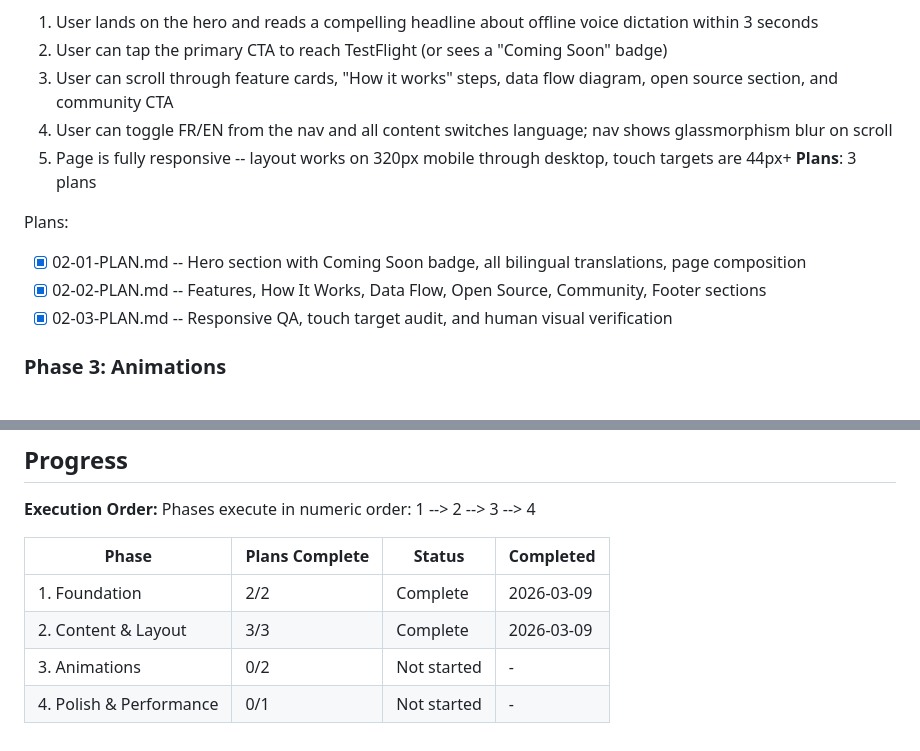
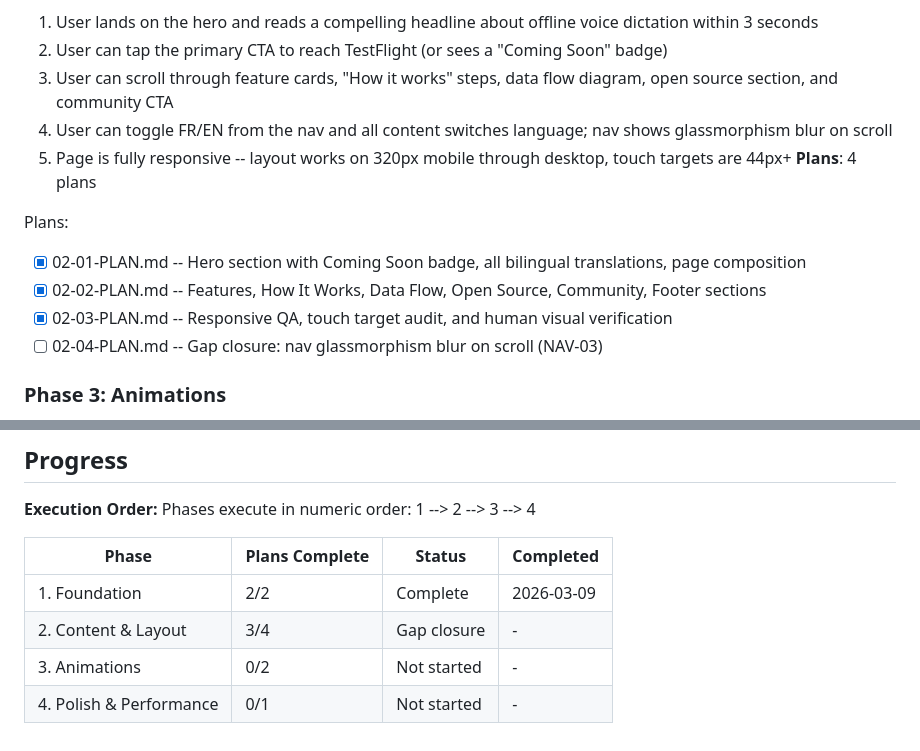
Before and after one commit to getdictus/dictus-website, a Markdown page: .planning/ROADMAP.md, 2 parts joined by grey strips. Rendered like a GitHub page.

Commit message:
docs(02-04): create gap closure plan for nav glassmorphism blur on scroll (NAV-03)

```diff
--- a/.planning/ROADMAP.md
+++ b/.planning/ROADMAP.md
@@ -45,12 +45,13 @@ Plans:
   3. User can scroll through feature cards, "How it works" steps, data flow diagram, open source section, and community CTA
   4. User can toggle FR/EN from the nav and all content switches language; nav shows glassmorphism blur on scroll
   5. Page is fully responsive -- layout works on 320px mobile through desktop, touch targets are 44px+
-**Plans**: 3 plans
+**Plans**: 4 plans
 
 Plans:
 - [x] 02-01-PLAN.md -- Hero section with Coming Soon badge, all bilingual translations, page composition
 - [x] 02-02-PLAN.md -- Features, How It Works, Data Flow, Open Source, Community, Footer sections
 - [x] 02-03-PLAN.md -- Responsive QA, touch target audit, and human visual verification
+- [ ] 02-04-PLAN.md -- Gap closure: nav glassmorphism blur on scroll (NAV-03)
 
 ### Phase 3: Animations
 **Goal**: The page feels alive -- waveform pulses, text appears word-by-word, sections reveal on scroll, and state indicators cycle through dictus modes
@@ -89,6 +90,6 @@ Phases execute in numeric order: 1 --> 2 --> 3 --> 4
 | Phase | Plans Complete | Status | Completed |
 |-------|----------------|--------|-----------|
 | 1. Foundation | 2/2 | Complete | 2026-03-09 |
-| 2. Content & Layout | 3/3 | Complete | 2026-03-09 |
+| 2. Content & Layout | 3/4 | Gap closure | - |
 | 3. Animations | 0/2 | Not started | - |
 | 4. Polish & Performance | 0/1 | Not started | - |
```
Also changed, not shown: other parts of .planning/ROADMAP.md (+1 -1 lines), 1 other file.
